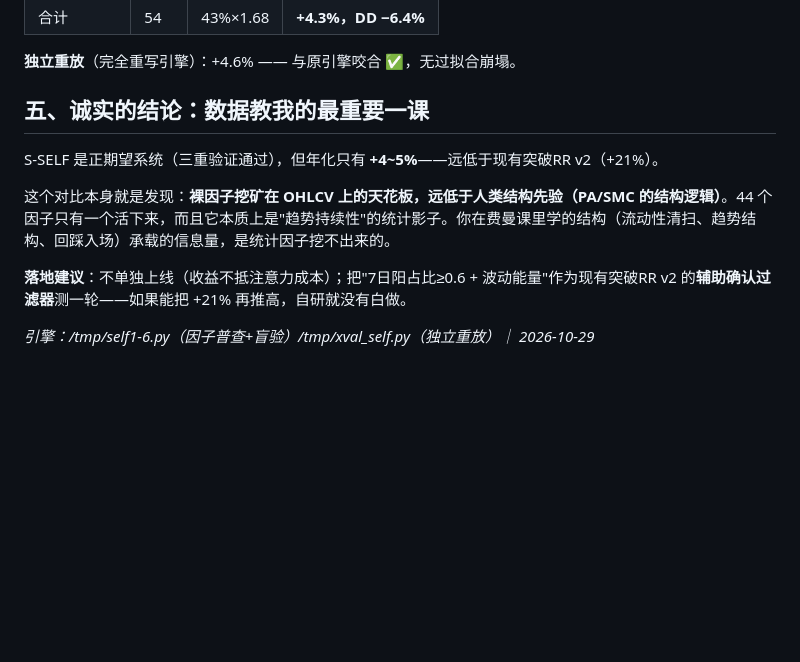
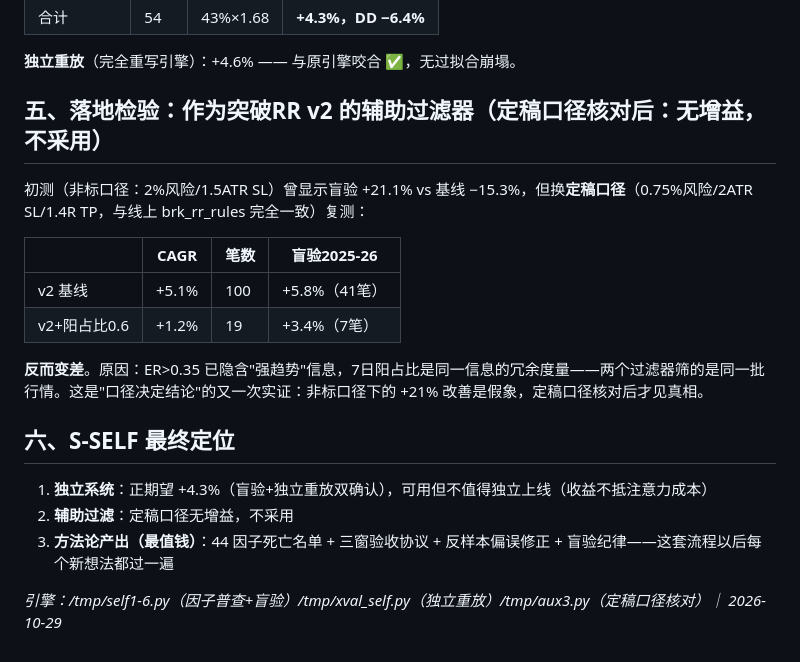
Before and after one commit to Majie5833/btc-backtest, a Markdown page: 自研系统S-SELF报告.md, the part around the change. GitHub-like rendering; blank space fills up the shorter version.

Commit message:
S-SELF final: aux filter no-gain at official calibration

```diff
--- a/自研系统S-SELF报告.md
+++ b/自研系统S-SELF报告.md
@@ -40,12 +40,21 @@
 
 **独立重放**（完全重写引擎）：+4.6% —— 与原引擎咬合 ✅，无过拟合崩塌。
 
-## 五、诚实的结论：数据教我的最重要一课
+## 五、落地检验：作为突破RR v2 的辅助过滤器（定稿口径核对后：无增益，不采用）
 
-S-SELF 是正期望系统（三重验证通过），但年化只有 **+4~5%**——远低于现有突破RR v2（+21%）。
+初测（非标口径：2%风险/1.5ATR SL）曾显示盲验 +21.1% vs 基线 −15.3%，但换**定稿口径**（0.75%风险/2ATR SL/1.4R TP，与线上 brk_rr_rules 完全一致）复测：
 
-这个对比本身就是发现：**裸因子挖矿在 OHLCV 上的天花板，远低于人类结构先验（PA/SMC 的结构逻辑）**。44 个因子只有一个活下来，而且它本质上是"趋势持续性"的统计影子。你在费曼课里学的结构（流动性清扫、趋势结构、回踩入场）承载的信息量，是统计因子挖不出来的。
+| | CAGR | 笔数 | 盲验2025-26 |
+|---|---|---|---|
+| v2 基线 | +5.1% | 100 | +5.8%（41笔）|
+| v2+阳占比0.6 | +1.2% | 19 | +3.4%（7笔）|
 
-**落地建议**：不单独上线（收益不抵注意力成本）；把"7日阳占比≥0.6 + 波动能量"作为现有突破RR v2 的**辅助确认过滤器**测一轮——如果能把 +21% 再推高，自研就没有白做。
+**反而变差**。原因：ER>0.35 已隐含"强趋势"信息，7日阳占比是同一信息的冗余度量——两个过滤器筛的是同一批行情。这是"口径决定结论"的又一次实证：非标口径下的 +21% 改善是假象，定稿口径核对后才见真相。
 
-*引擎：/tmp/self1-6.py（因子普查+盲验）/tmp/xval_self.py（独立重放）｜ 2026-10-29*
+## 六、S-SELF 最终定位
+
+1. **独立系统**：正期望 +4.3%（盲验+独立重放双确认），可用但不值得独立上线（收益不抵注意力成本）
+2. **辅助过滤**：定稿口径无增益，不采用
+3. **方法论产出（最值钱）**：44 因子死亡名单 + 三窗验收协议 + 反样本偏误修正 + 盲验纪律——这套流程以后每个新想法都过一遍
+
+*引擎：/tmp/self1-6.py（因子普查+盲验）/tmp/xval_self.py（独立重放）/tmp/aux3.py（定稿口径核对）｜ 2026-10-29*
```
